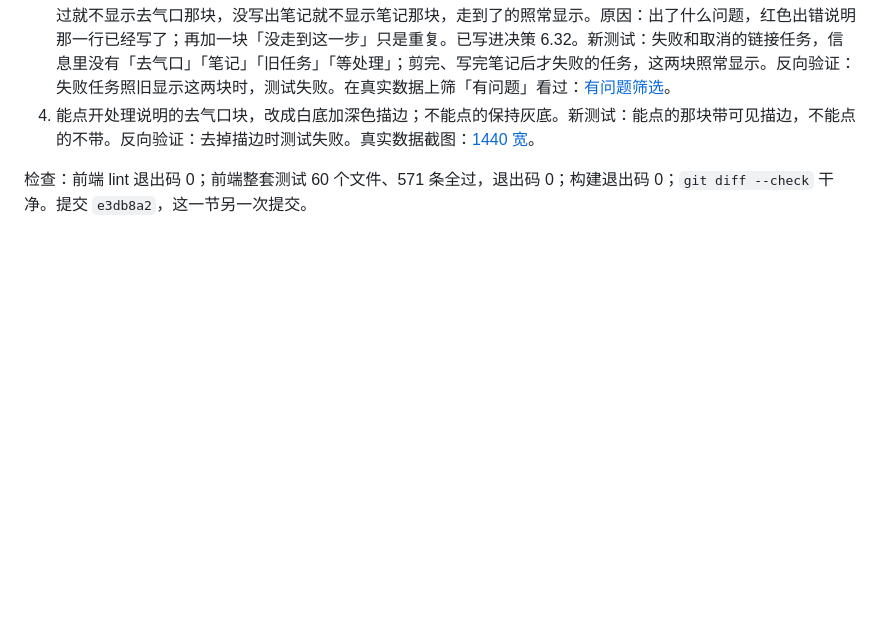
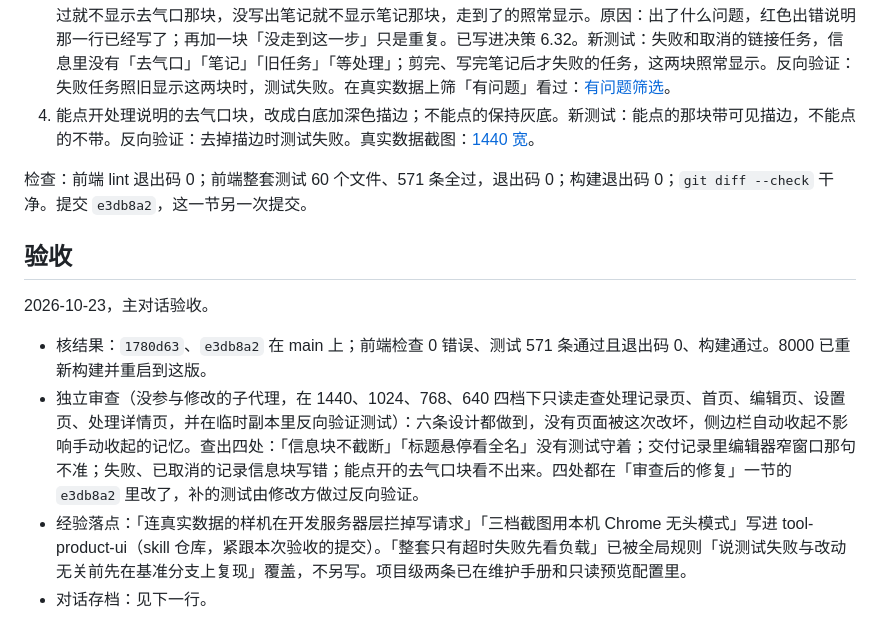
Before and after one commit to Userneima/fluentflow-local, a Markdown page: docs/交付记录/2026-10-23-处理记录页重做.md, the part around the change. GitHub-like rendering; blank space fills up the shorter version.

Commit message:
Records page record: acceptance

```diff
--- a/docs/交付记录/2026-10-23-处理记录页重做.md
+++ b/docs/交付记录/2026-10-23-处理记录页重做.md
@@ -66,3 +66,12 @@
 4. 能点开处理说明的去气口块，改成白底加深色描边；不能点的保持灰底。新测试：能点的那块带可见描边，不能点的不带。反向验证：去掉描边时测试失败。真实数据截图：[1440 宽](../images/2026-10-23-处理记录页-审查后-去气口可点.jpg)。
 
 检查：前端 lint 退出码 0；前端整套测试 60 个文件、571 条全过，退出码 0；构建退出码 0；`git diff --check` 干净。提交 `e3db8a2`，这一节另一次提交。
+
+## 验收
+
+2026-10-23，主对话验收。
+
+- 核结果：`1780d63`、`e3db8a2` 在 main 上；前端检查 0 错误、测试 571 条通过且退出码 0、构建通过。8000 已重新构建并重启到这版。
+- 独立审查（没参与修改的子代理，在 1440、1024、768、640 四档下只读走查处理记录页、首页、编辑页、设置页、处理详情页，并在临时副本里反向验证测试）：六条设计都做到，没有页面被这次改坏，侧边栏自动收起不影响手动收起的记忆。查出四处：「信息块不截断」「标题悬停看全名」没有测试守着；交付记录里编辑器窄窗口那句不准；失败、已取消的记录信息块写错；能点开的去气口块看不出来。四处都在「审查后的修复」一节的 `e3db8a2` 里改了，补的测试由修改方做过反向验证。
+- 经验落点：「连真实数据的样机在开发服务器层拦掉写请求」「三档截图用本机 Chrome 无头模式」写进 tool-product-ui（skill 仓库，紧跟本次验收的提交）。「整套只有超时失败先看负载」已被全局规则「说测试失败与改动无关前先在基准分支上复现」覆盖，不另写。项目级两条已在维护手册和只读预览配置里。
+- 对话存档：见下一行。
```
